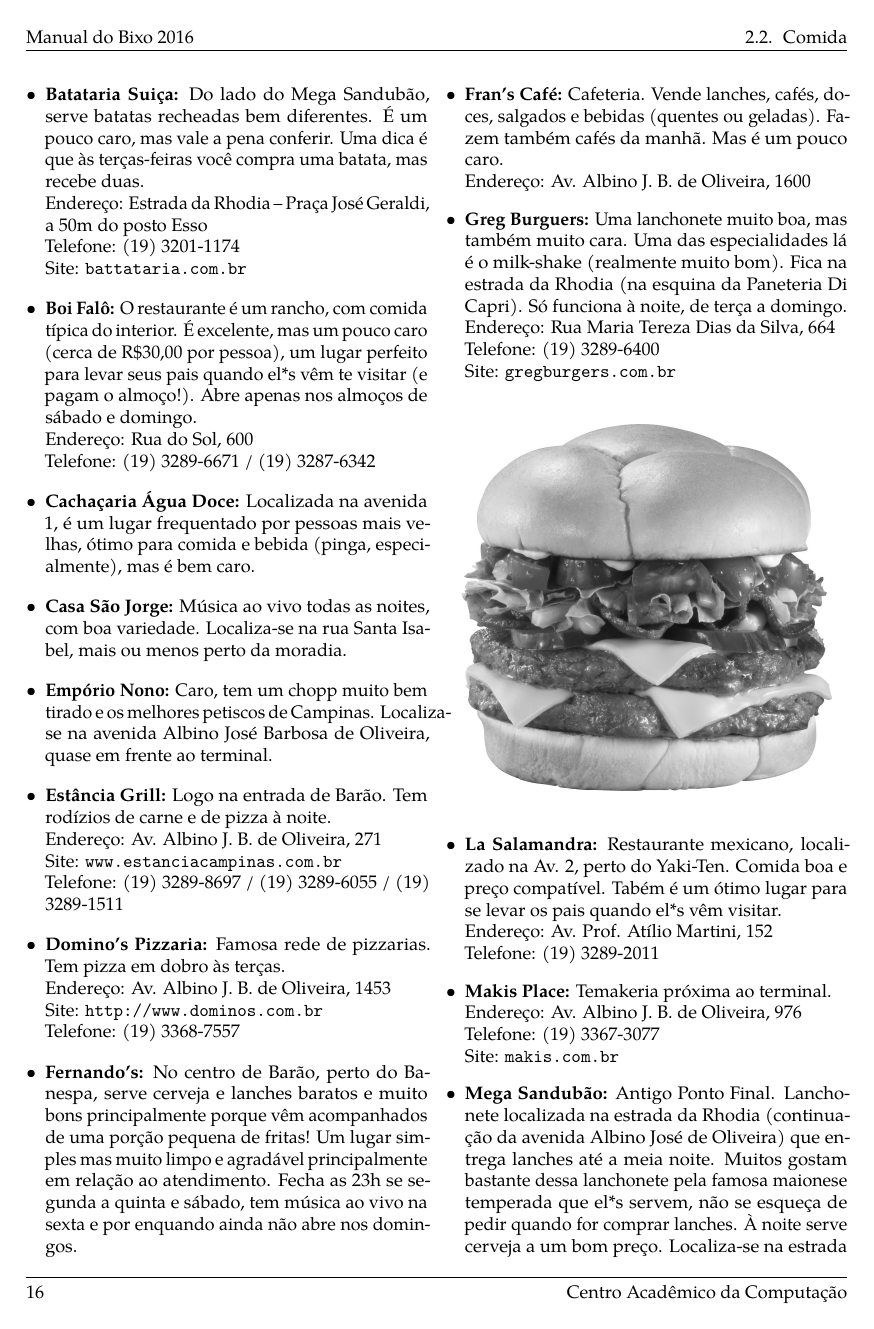
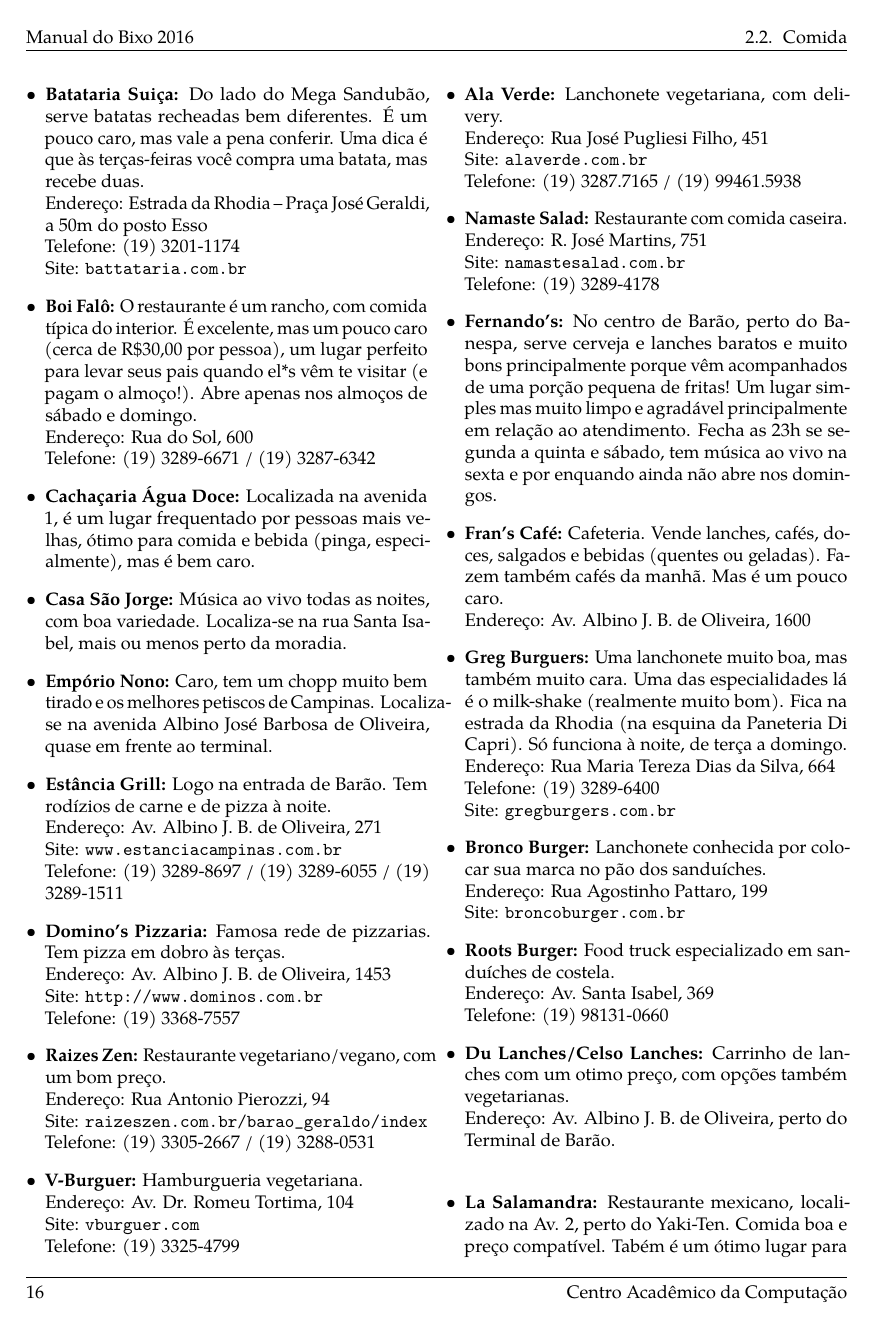
Before and after one commit to cacounicamp/Manual-do-Bixo, a LaTeX book (manual_do_bixo.tex, which reads barao/comida.tex): page 26 of 67. Compiled offline with pdfLaTeX.

Commit message:
Adicionando alguns restaurantes/lanchonetes novos.

```diff
--- a/barao/comida.tex
+++ b/barao/comida.tex
@@ -511,6 +511,27 @@
         \\Site: \url{http://www.dominos.com.br}
         \\Telefone: (19) 3368-7557
 
+    \item	\textbf{Raizes Zen:} Restaurante vegetariano/vegano, com um bom
+		preço.
+		\\Endereço: Rua Antonio Pierozzi, 94
+		\\Site: \url{raizeszen.com.br/barao_geraldo/index}
+		\\Telefone: (19) 3305-2667 / (19) 3288-0531
+
+	\item	\textbf{V-Burguer:} Hamburgueria vegetariana.
+		\\Endereço: Av. Dr. Romeu Tortima, 104
+		\\Site: \url{vburguer.com}
+		\\Telefone: (19) 3325-4799
+
+	\item	\textbf{Ala Verde:} Lanchonete vegetariana, com delivery.
+		\\Endereço: Rua José Pugliesi Filho, 451
+		\\Site: \url{alaverde.com.br}
+		\\Telefone: (19) 3287.7165 / (19) 99461.5938
+
+	\item	\textbf{Namaste Salad:} Restaurante com comida caseira.
+		\\Endereço: R. José Martins, 751
+		\\Site: \url{namastesalad.com.br}
+		\\Telefone: (19) 3289-4178
+
     \item   \textbf{Fernando's:} No centro de Barão, perto do Banespa, serve
         cerveja e lanches baratos e muito bons principalmente porque vêm
         acompanhados de uma porção pequena de fritas! Um lugar simples mas muito
@@ -530,6 +551,21 @@
         \\Endereço: Rua Maria Tereza Dias da Silva, 664
         \\Telefone: (19) 3289-6400
         \\Site: \url{gregburgers.com.br}
+
+    \item	\textbf{Bronco Burger:} Lanchonete conhecida por colocar sua marca
+		no pão dos sanduíches.
+		\\Endereço: Rua Agostinho Pattaro, 199
+		\\Site: \url{broncoburger.com.br}
+
+	\item	\textbf{Roots Burger:} Food truck especializado em sanduíches de
+		costela.
+		\\Endereço: Av. Santa Isabel, 369
+		\\Telefone: (19) 98131-0660
+
+	\item	\textbf{Du Lanches/Celso Lanches:} Carrinho de lanches com um otimo
+		preço, com opções também vegetarianas.
+		\\Endereço: Av. Albino J. B. de Oliveira, perto do Terminal de Barão.
+
 \end{itemize}
 
 \begin{figure}[h!]
@@ -543,3 +579,5 @@
         para se levar os pais quando el*s vêm visitar.
         \\Endereço: Av. Prof. Atílio Martini, 152
         \\Telefone: (19) 3289-2011
+
+	\item	\textbf{Gua.co:} Restaurante mexicano.
```
Also changed, not shown: barao/comida.tex (3 more changed lines).
